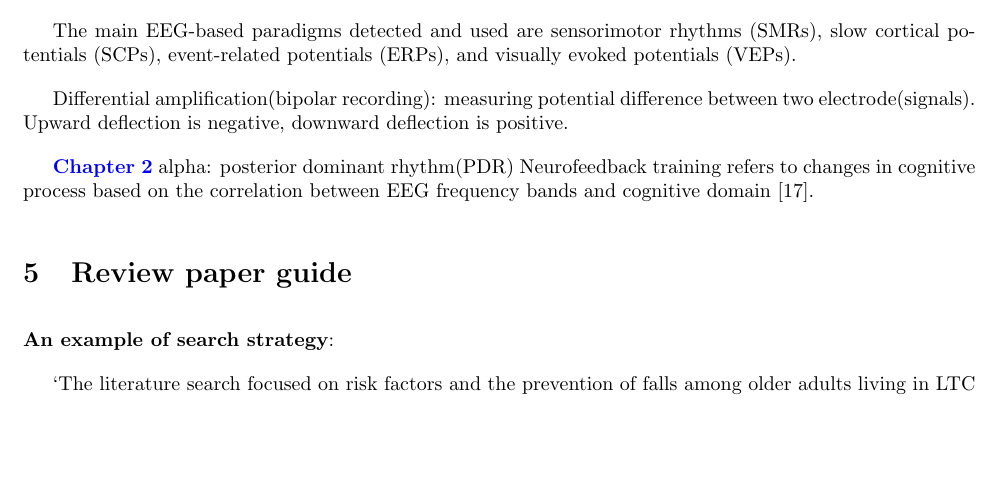
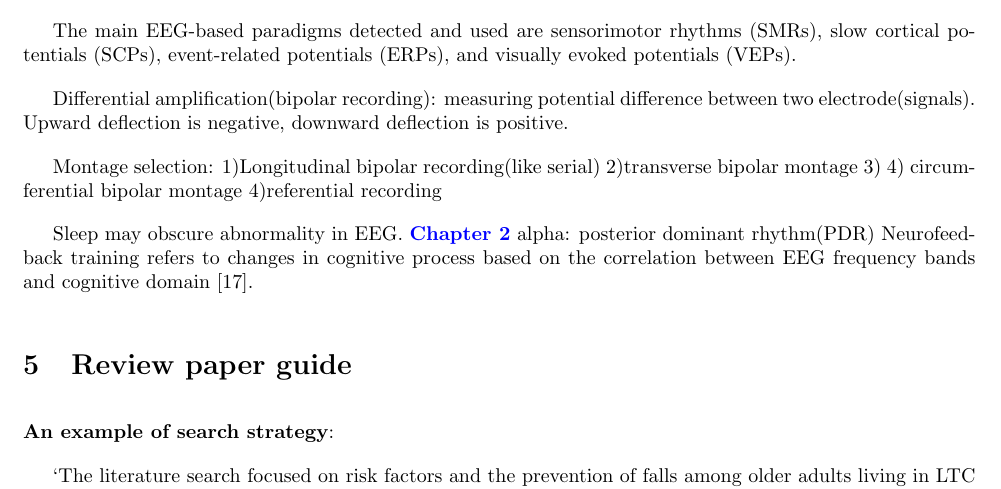
Before and after one commit to Ping-ChenTsai417/Project-initialization, a LaTeX document (Review_log/test.tex): part of page 9 of 10, cut so that both start at the same text, the shorter picture padded with empty space. Compiled offline with pdfLaTeX.

Commit message:
review log

```diff
--- a/Review_log/test.tex
+++ b/Review_log/test.tex
@@ -288,6 +288,10 @@ The main EEG-based paradigms detected and used are sensorimotor rhythms (SMRs),
 
 Differential amplification(bipolar recording): measuring potential difference between two electrode(signals). Upward deflection is negative, downward deflection is positive.
 
+Montage selection:
+1)Longitudinal bipolar recording(like serial) 2)transverse bipolar montage 3) 4) circumferential bipolar montage 4)referential recording
+
+Sleep may obscure abnormality in EEG.
 \textcolor{blue}{\textbf{Chapter 2}}
 alpha: posterior dominant rhythm(PDR)
 Neurofeedback training refers to changes in cognitive process based on the correlation between EEG frequency bands and cognitive domain \cite{Lecomte_2011}.
```
Also changed, not shown: Review_log/bibliography.bib (+2 -2 lines), Review_log/Review_brief.pdf.
